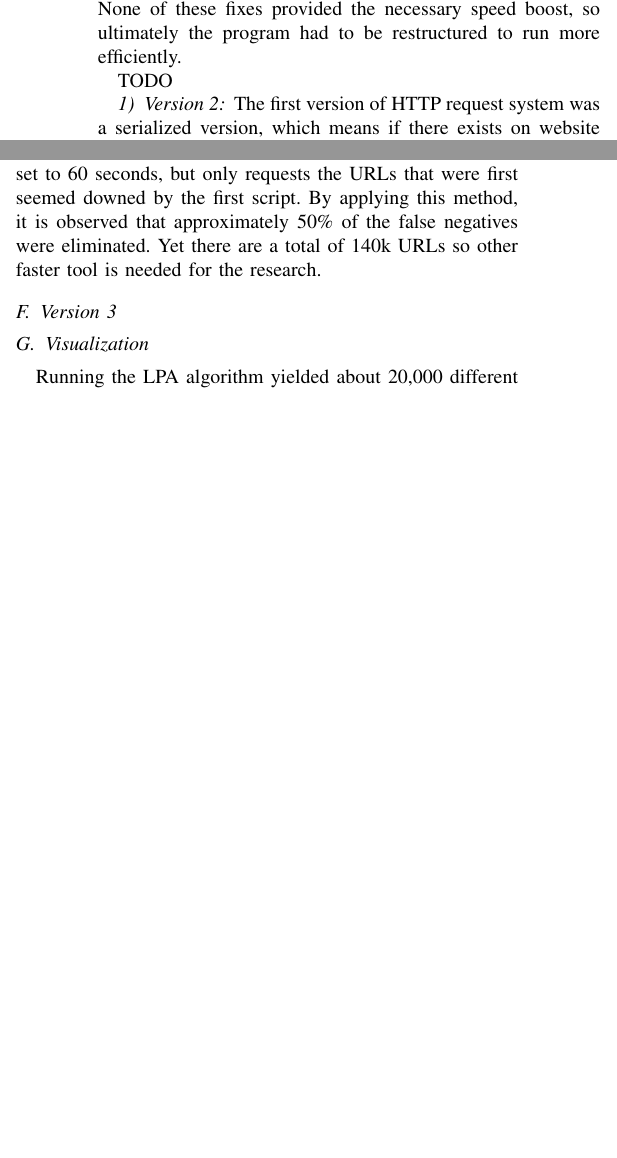
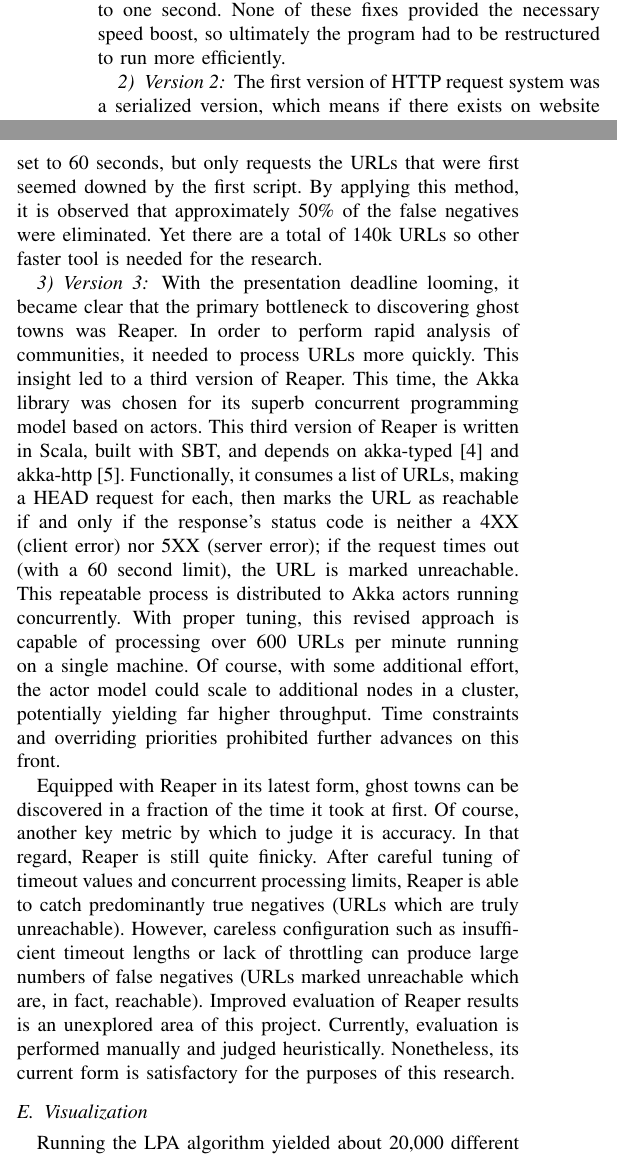
Before and after one commit to AndrewSelviaSJSU/cmpe256-ghost-towns, a LaTeX paper (report/conference_101719.tex): two parts of the columns of page 2 of 4 before the commit and two parts of the columns of page 2 of 5 after it, joined at a grey line, cut so that both start at the same text, the shorter picture padded with empty space. Compiled offline with pdfLaTeX; a missing font is replaced by an installed copy or a similar font; a LaTeX package or settings file that is missing is left out.

Commit message:
Add Reaper v3 to report; fix citations

```diff
--- a/report/conference_101719.tex
+++ b/report/conference_101719.tex
@@ -86,11 +86,13 @@ Effort was expended to package Preparer in a single fat jar so it could be run v
 In conclusion, Preparer satisfies its contract of processing raw WARC data through a pipeline which includes LPA to detect communities. Though inspired by Win Suen's process, this procedure is truly novel as her data preparation code is excluded from her report and makes no mention of ArchiveSpark.
 
 \subsection{Reaper}
-\subsection{Version 1}
+
+\subsubsection{Version 1}
+
 To get the HTTP status of a given website, there must be some program to make a HTTP request. The first version of this program was a python script that utilized the requests and URLLib libraries. Reaper version 1 ran serially and processed about 70 URLs per minute, which quickly became a bottleneck for our project. In some attempts to speed up each request, some minor changes was made, like sending HEAD requests instead of full GET requests, using "http://" instead of "https://", and limiting the request timeout to one second. None of these fixes provided the necessary speed boost, so ultimately the program had to be restructured to run more efficiently.
 
-TODO
 \subsubsection{Version 2}
+
 The first version of HTTP request system was a serialized version,
 which means if there exists on website link that does not respond in time the speed of the script will be slowed down,
 therefore parallel task distribution is need.
@@ -104,7 +106,11 @@ With ThreadPoolExecutor in use with the max workers set to 3 and connection time
 it is observed that approximately 50\% of the false negatives were eliminated.
 Yet there are a total of 140k URLs so other faster tool is needed for the research.
 
-\subsection{Version 3}
+\subsubsection{Version 3}
+
+With the presentation deadline looming, it became clear that the primary bottleneck to discovering ghost towns was Reaper. In order to perform rapid analysis of communities, it needed to process URLs more quickly. This insight led to a third version of Reaper. This time, the Akka library was chosen for its superb concurrent programming model based on actors. This third version of Reaper is written in Scala, built with SBT, and depends on akka-typed \cite{akkaTyped} and akka-http \cite{akkaHttp}. Functionally, it consumes a list of URLs, making a HEAD request for each, then marks the URL as reachable if and only if the response's status code is neither a 4XX (client error) nor 5XX (server error); if the request times out (with a 60 second limit), the URL is marked unreachable. This repeatable process is distributed to Akka actors running concurrently. With proper tuning, this revised approach is capable of processing over 600 URLs per minute running on a single machine. Of course, with some additional effort, the actor model could scale to additional nodes in a cluster, potentially yielding far higher throughput. Time constraints and overriding priorities prohibited further advances on this front.
+
+Equipped with Reaper in its latest form, ghost towns can be discovered in a fraction of the time it took at first. Of course, another key metric by which to judge it is accuracy. In that regard, Reaper is still quite finicky. After careful tuning of timeout values and concurrent processing limits, Reaper is able to catch predominantly true negatives (URLs which are truly unreachable). However, careless configuration such as insufficient timeout lengths or lack of throttling can produce large numbers of false negatives (URLs marked unreachable which are, in fact, reachable). Improved evaluation of Reaper results is an unexplored area of this project. Currently, evaluation is performed manually and judged heuristically. Nonetheless, its current form is satisfactory for the purposes of this research.
 
 \subsection{Visualization}
 
```
Also changed, not shown: report/citations.bib (renamed from report/citatios.bib, +10 -0 lines).
